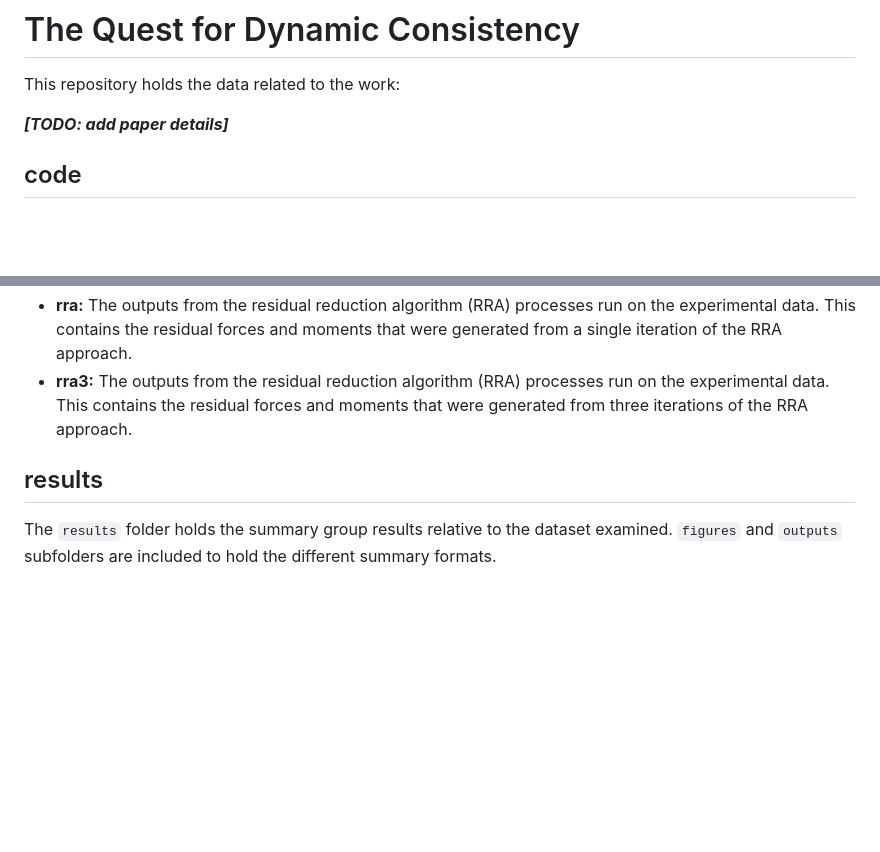
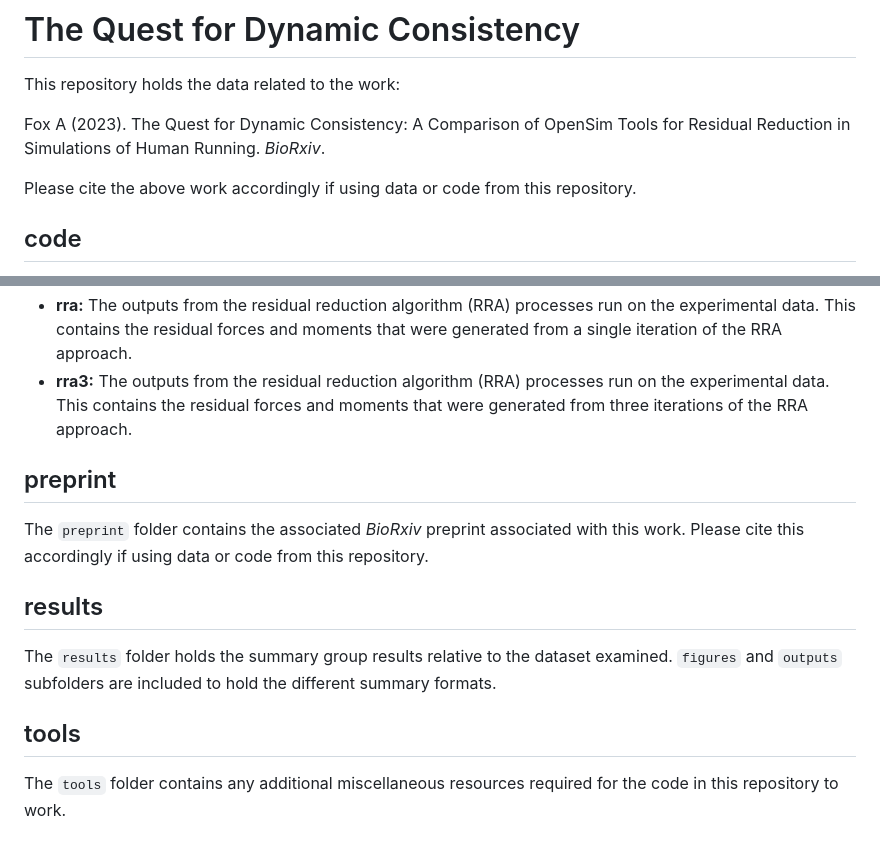
Before and after one commit to aaronsfox/dynamic-consistency-quest, a Markdown page: README.MD, 2 parts joined by grey strips. Drawn GitHub-style; blank space fills up the shorter version.

Commit message:
Finalised readme doc.

```diff
--- a/README.MD
+++ b/README.MD
@@ -2,7 +2,9 @@
 
 This repository holds the data related to the work:
 
-***[TODO: add paper details]***
+Fox A (2023). The Quest for Dynamic Consistency: A Comparison of OpenSim Tools for Residual Reduction in Simulations of Human Running. *BioRxiv*.
+
+Please cite the above work accordingly if using data or code from this repository.
 
 ## code
 
@@ -40,6 +42,14 @@ Each subject from the original dataset has their own folder, which contains the
 - **rra:** The outputs from the residual reduction algorithm (RRA) processes run on the experimental data. This contains the residual forces and moments that were generated from a single iteration of the RRA approach.
 - **rra3:** The outputs from the residual reduction algorithm (RRA) processes run on the experimental data. This contains the residual forces and moments that were generated from three iterations of the RRA approach.
 
+## preprint
+
+The `preprint` folder contains the associated *BioRxiv* preprint associated with this work. Please cite this accordingly if using data or code from this repository.
+
 ## results
 
 The `results` folder holds the summary group results relative to the dataset examined. `figures` and `outputs` subfolders are included to hold the different summary formats.
+
+## tools
+
+The `tools` folder contains any additional miscellaneous resources required for the code in this repository to work.
```
